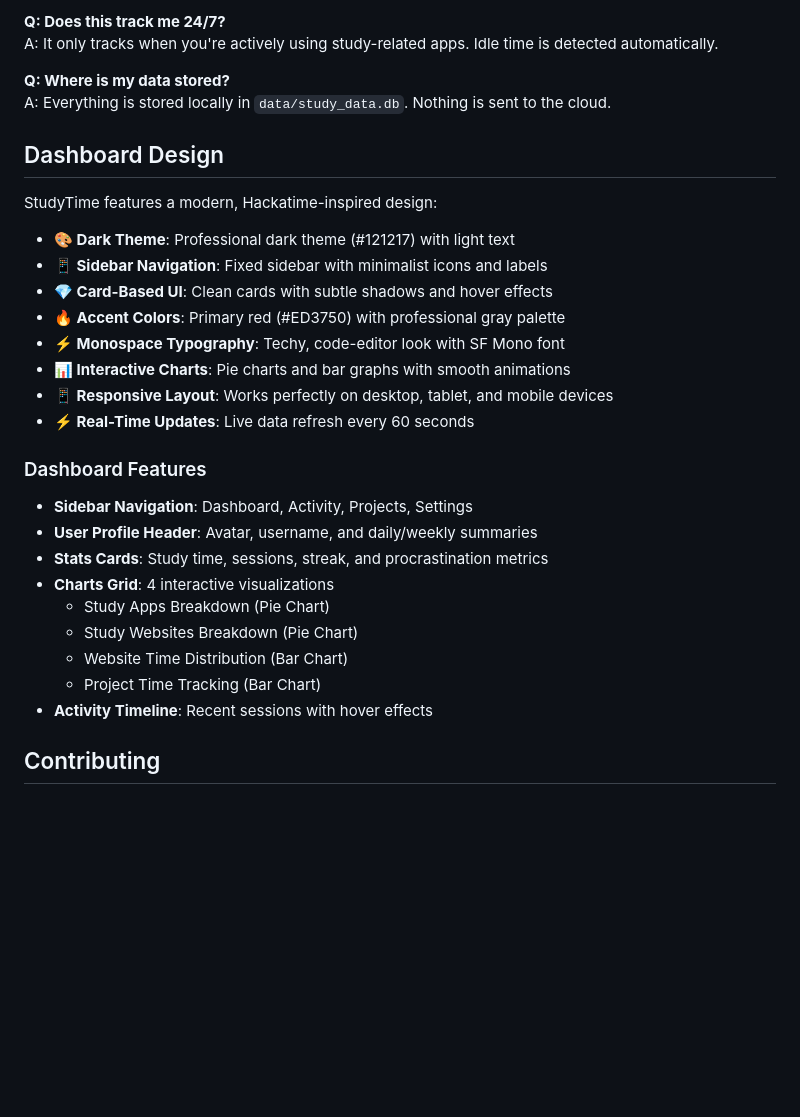
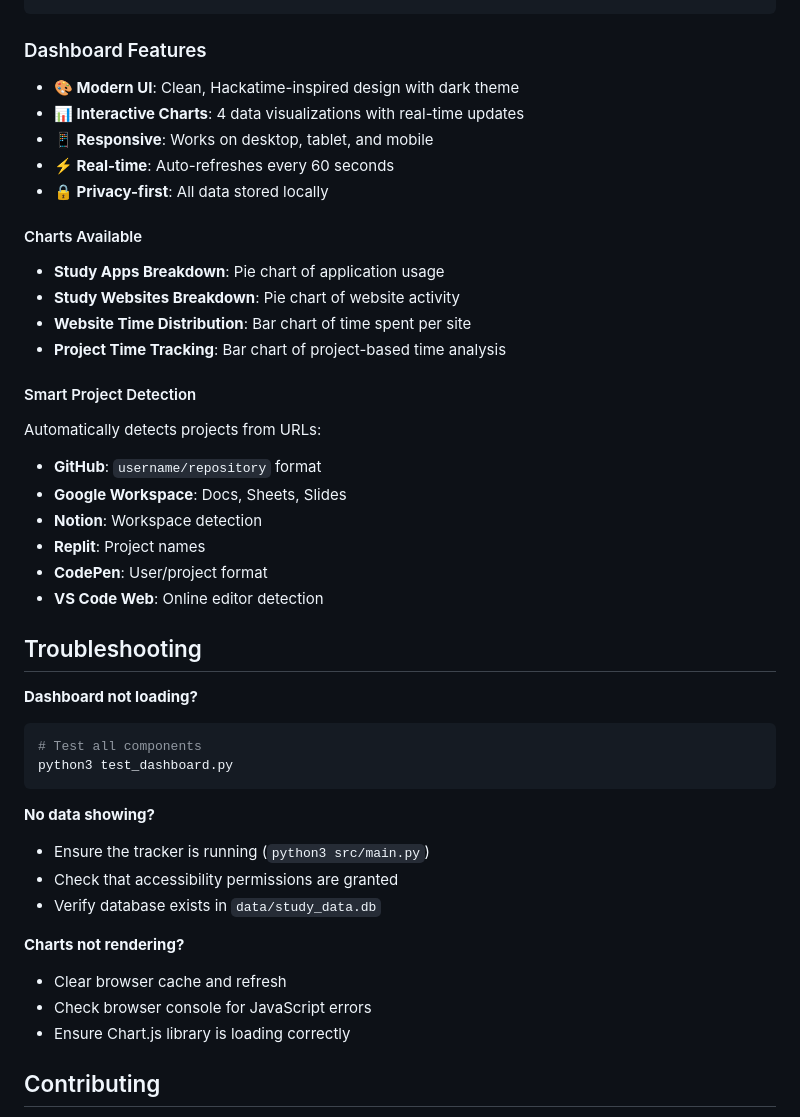
Before and after one commit to Albertlungu/Study-Timer, a Markdown page: README.md, the part around one of its changes. Rendered like a GitHub page; blank space fills up the shorter version.

````diff
--- a/README.md
+++ b/README.md
@@ -137,33 +94,44 @@ A: Yes! It detects active tabs in all major browsers.
-**Q: Does this track me 24/7?**
-A: It only tracks when you're actively using study-related apps. Idle time is detected automatically.
-
-**Q: Where is my data stored?**
-A: Everything is stored locally in `data/study_data.db`. Nothing is sent to the cloud.
-
-## Dashboard Design
-
-StudyTime features a modern, Hackatime-inspired design:
-
-- **🎨 Dark Theme**: Professional dark theme (#121217) with light text
-- **📱 Sidebar Navigation**: Fixed sidebar with minimalist icons and labels
-- **💎 Card-Based UI**: Clean cards with subtle shadows and hover effects
-- **🔥 Accent Colors**: Primary red (#ED3750) with professional gray palette
-- **⚡ Monospace Typography**: Techy, code-editor look with SF Mono font
-- **📊 Interactive Charts**: Pie charts and bar graphs with smooth animations
-- **📱 Responsive Layout**: Works perfectly on desktop, tablet, and mobile devices
-- **⚡ Real-Time Updates**: Live data refresh every 60 seconds
 
 ### Dashboard Features
 
-- **Sidebar Navigation**: Dashboard, Activity, Projects, Settings
-- **User Profile Header**: Avatar, username, and daily/weekly summaries
-- **Stats Cards**: Study time, sessions, streak, and procrastination metrics
-- **Charts Grid**: 4 interactive visualizations
-  - Study Apps Breakdown (Pie Chart)
-  - Study Websites Breakdown (Pie Chart)
-  - Website Time Distribution (Bar Chart)
-  - Project Time Tracking (Bar Chart)
-- **Activity Timeline**: Recent sessions with hover effects
+- **🎨 Modern UI**: Clean, Hackatime-inspired design with dark theme
+- **📊 Interactive Charts**: 4 data visualizations with real-time updates
+- **📱 Responsive**: Works on desktop, tablet, and mobile
+- **⚡ Real-time**: Auto-refreshes every 60 seconds
+- **🔒 Privacy-first**: All data stored locally
+
+#### Charts Available
+- **Study Apps Breakdown**: Pie chart of application usage
+- **Study Websites Breakdown**: Pie chart of website activity
+- **Website Time Distribution**: Bar chart of time spent per site
+- **Project Time Tracking**: Bar chart of project-based time analysis
+
+#### Smart Project Detection
+Automatically detects projects from URLs:
+- **GitHub**: `username/repository` format
+- **Google Workspace**: Docs, Sheets, Slides
+- **Notion**: Workspace detection
+- **Replit**: Project names
+- **CodePen**: User/project format
+- **VS Code Web**: Online editor detection
+
+## Troubleshooting
+
+**Dashboard not loading?**
+```bash
+# Test all components
+python3 test_dashboard.py
+```
+
+**No data showing?**
+- Ensure the tracker is running (`python3 src/main.py`)
+- Check that accessibility permissions are granted
+- Verify database exists in `data/study_data.db`
+
+**Charts not rendering?**
+- Clear browser cache and refresh
+- Check browser console for JavaScript errors
+- Ensure Chart.js library is loading correctly
 
 ## Contributing
 
````
Also changed, not shown: other parts of README.md (+21 -64 lines).
